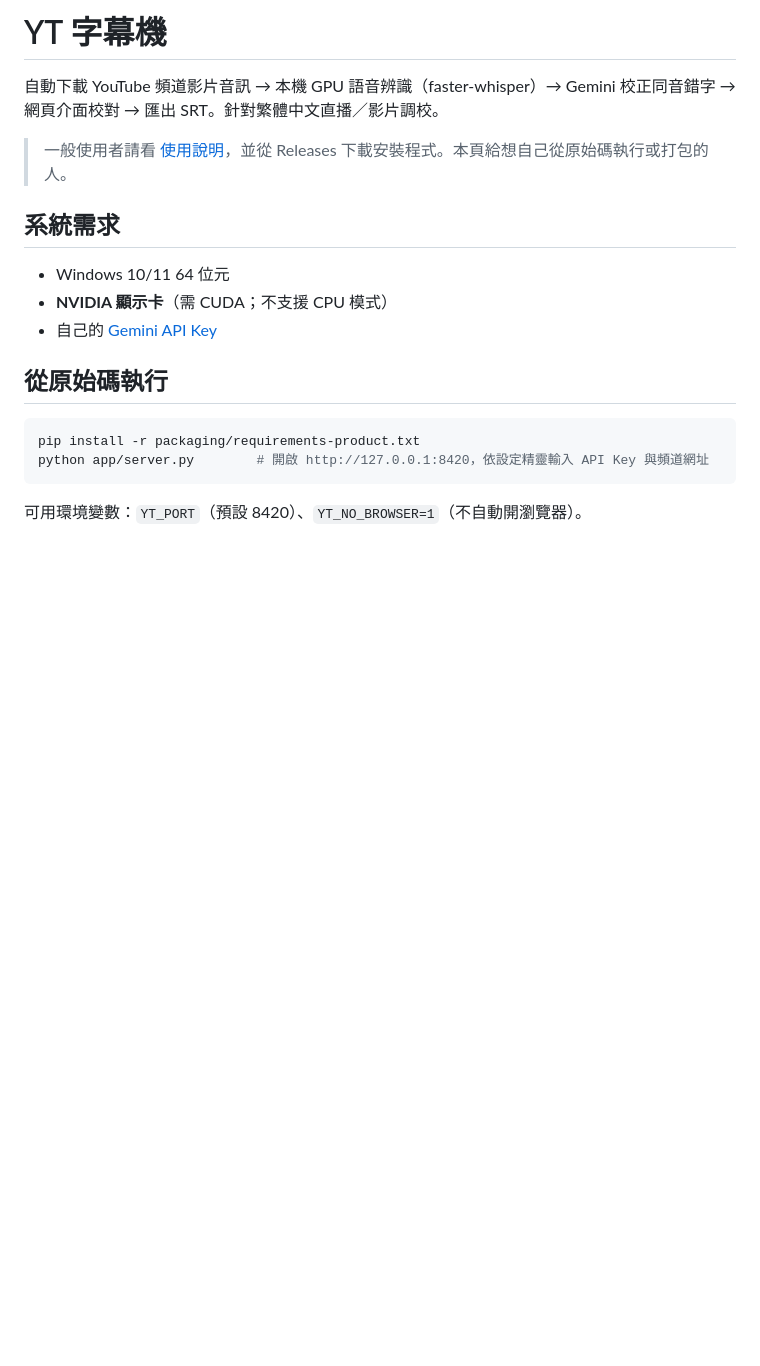
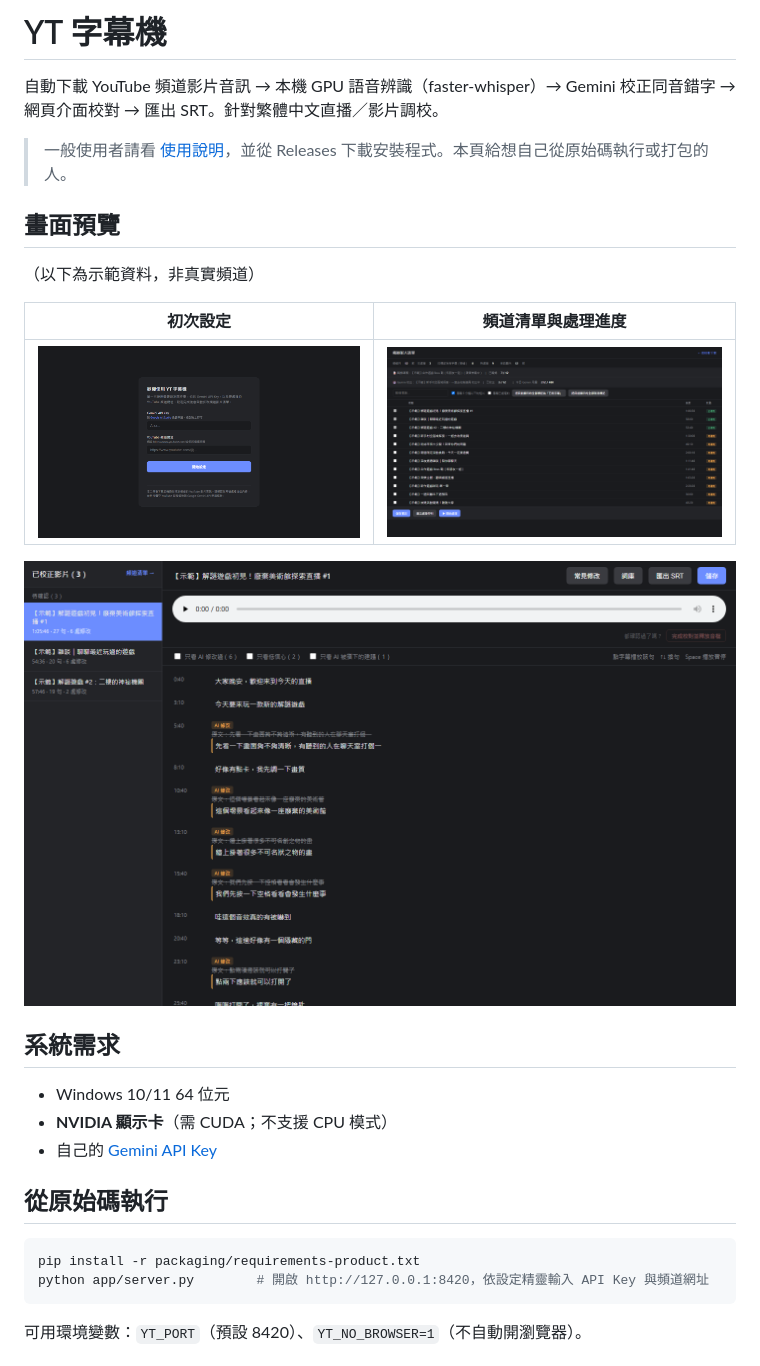
Before and after one commit to sel-luzproject/yt-subtitle-tool, a Markdown page: README.md, the part around the change. Rendered like a GitHub page; pictures changed too: docs/images/01-setup.png (added), docs/images/02-channel.png (added), docs/images/03-review.png (added); blank space fills up the shorter version.

```diff
--- a/README.md
+++ b/README.md
@@ -3,6 +3,15 @@
 自動下載 YouTube 頻道影片音訊 → 本機 GPU 語音辨識（faster-whisper）→ Gemini 校正同音錯字 → 網頁介面校對 → 匯出 SRT。針對繁體中文直播／影片調校。
 
 > 一般使用者請看 [使用說明](packaging/使用說明.html)，並從 Releases 下載安裝程式。本頁給想自己從原始碼執行或打包的人。
+
+## 畫面預覽
+（以下為示範資料，非真實頻道）
+
+| 初次設定 | 頻道清單與處理進度 |
+|---|---|
+| ![初次設定](docs/images/01-setup.png) | ![頻道清單](docs/images/02-channel.png) |
+
+![校對介面：AI 修改處會標示原文，可篩選、編輯並匯出 SRT](docs/images/03-review.png)
 
 ## 系統需求
 - Windows 10/11 64 位元
```
Also changed, not shown: 2 other files.
